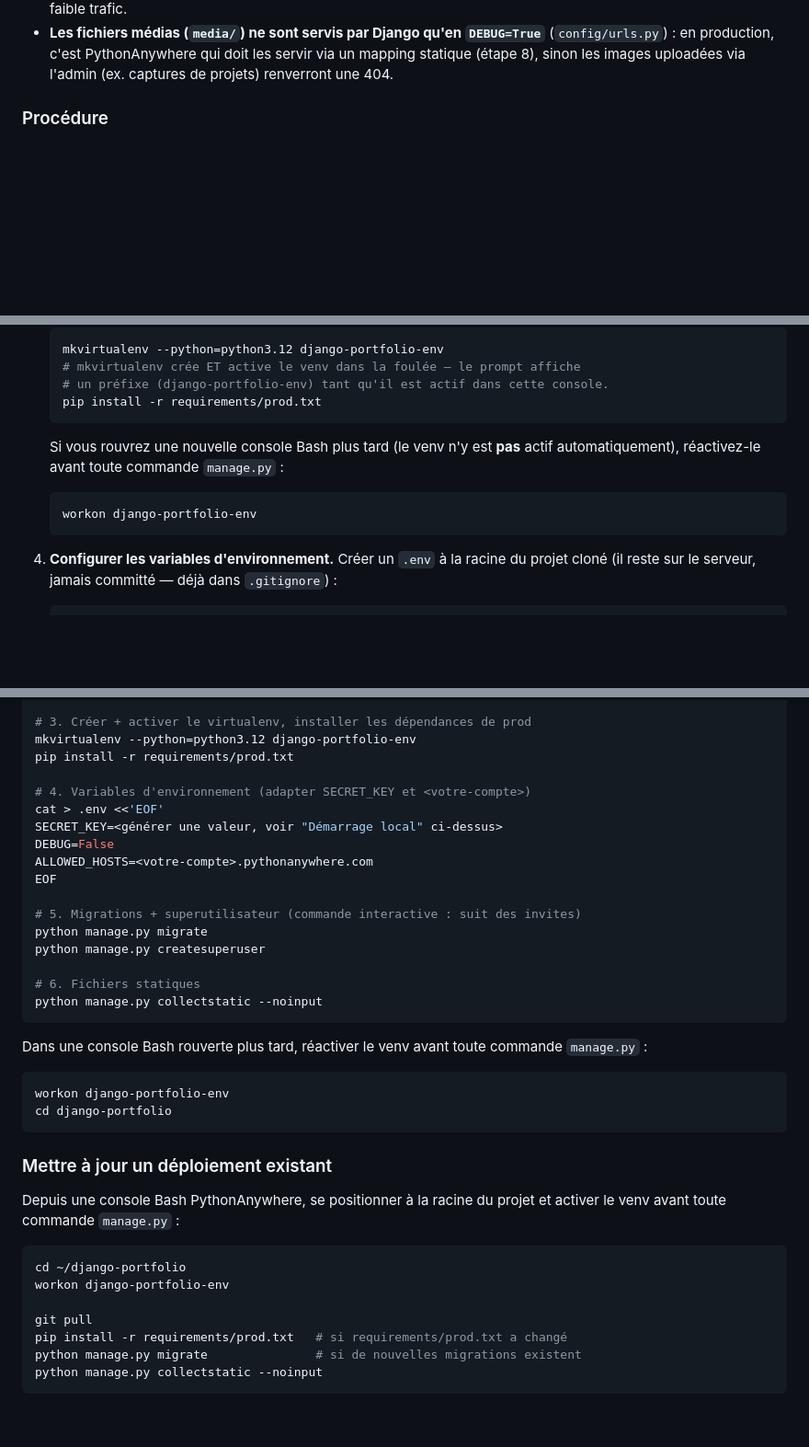
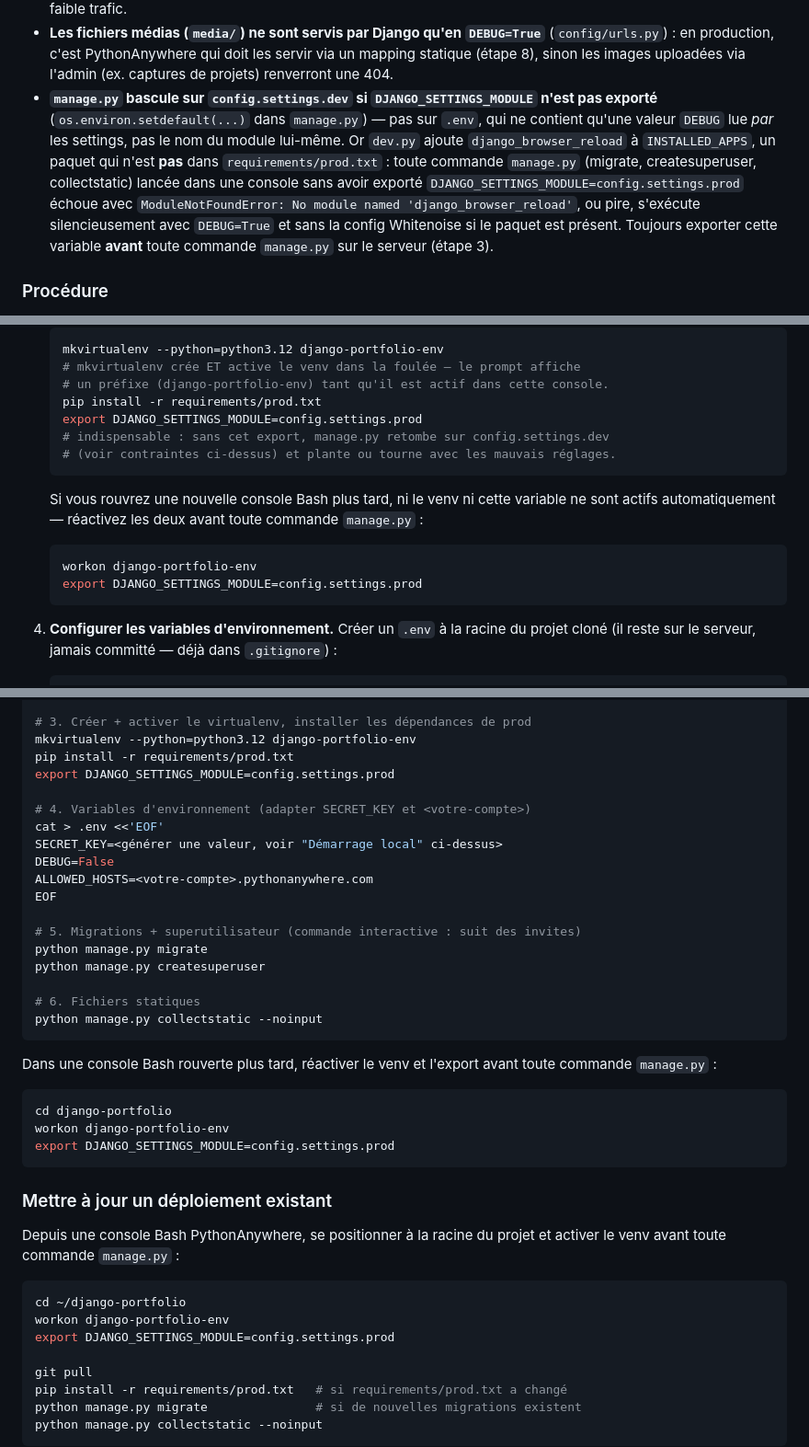
Before and after one commit to fokouarnaud/django-portfolio, a Markdown page: README.md, 3 parts joined by grey strips. Shown at 92% size. Drawn GitHub-style; blank space fills up the shorter version.

Commit message:
Fix missing DJANGO_SETTINGS_MODULE export in PythonAnywhere procedure
manage.py defaults to config.settings.dev when the variable isn't
exported (os.environ.setdefault), and dev.py enables
django_browser_reload, a package absent from requirements/prod.txt.
Any manage.py command (migrate, createsuperuser, collectstatic) run
on the server without this export would fail with ModuleNotFoundError,
or silently run with DEBUG=True and no Whitenoise manifest config.
Add the export everywhere a console command sequence is given, and
document the cause in the constraints list.

Co-Authored-By: Claude Sonnet 5 <noreply@anthropic.com>

````diff
--- a/README.md
+++ b/README.md
@@ -109,6 +109,18 @@ dans `theme/static_src/src/styles.css` et relancer `tailwind build`.
   `DEBUG=True`** (`config/urls.py`) : en production, c'est PythonAnywhere qui
   doit les servir via un mapping statique (étape 8), sinon les images
   uploadées via l'admin (ex. captures de projets) renverront une 404.
+- **`manage.py` bascule sur `config.settings.dev` si
+  `DJANGO_SETTINGS_MODULE` n'est pas exporté** (`os.environ.setdefault(...)`
+  dans `manage.py`) — pas sur `.env`, qui ne contient qu'une valeur `DEBUG`
+  lue *par* les settings, pas le nom du module lui-même. Or `dev.py` ajoute
+  `django_browser_reload` à `INSTALLED_APPS`, un paquet qui n'est **pas**
+  dans `requirements/prod.txt` : toute commande `manage.py` (migrate,
+  createsuperuser, collectstatic) lancée dans une console sans avoir exporté
+  `DJANGO_SETTINGS_MODULE=config.settings.prod` échoue avec
+  `ModuleNotFoundError: No module named 'django_browser_reload'`, ou pire,
+  s'exécute silencieusement avec `DEBUG=True` et sans la config Whitenoise
+  si le paquet est présent. Toujours exporter cette variable **avant**
+  toute commande `manage.py` sur le serveur (étape 3).
 
 ### Procédure
 
@@ -131,12 +143,16 @@ dans `theme/static_src/src/styles.css` et relancer `tailwind build`.
    # mkvirtualenv crée ET active le venv dans la foulée — le prompt affiche
    # un préfixe (django-portfolio-env) tant qu'il est actif dans cette console.
    pip install -r requirements/prod.txt
+   export DJANGO_SETTINGS_MODULE=config.settings.prod
+   # indispensable : sans cet export, manage.py retombe sur config.settings.dev
+   # (voir contraintes ci-dessus) et plante ou tourne avec les mauvais réglages.
    ```
-   Si vous rouvrez une nouvelle console Bash plus tard (le venv n'y est
-   **pas** actif automatiquement), réactivez-le avant toute commande
-   `manage.py` :
+   Si vous rouvrez une nouvelle console Bash plus tard, ni le venv ni cette
+   variable ne sont actifs automatiquement — réactivez les deux avant toute
+   commande `manage.py` :
    ```bash
    workon django-portfolio-env
+   export DJANGO_SETTINGS_MODULE=config.settings.prod
    ```
 
 4. **Configurer les variables d'environnement.** Créer un `.env` à la racine
@@ -219,6 +235,7 @@ cd django-portfolio
 # 3. Créer + activer le virtualenv, installer les dépendances de prod
 mkvirtualenv --python=python3.12 django-portfolio-env
 pip install -r requirements/prod.txt
+export DJANGO_SETTINGS_MODULE=config.settings.prod
 
 # 4. Variables d'environnement (adapter SECRET_KEY et <votre-compte>)
 cat > .env <<'EOF'
@@ -235,12 +252,13 @@ python manage.py createsuperuser
 python manage.py collectstatic --noinput
 ```
 
-Dans une console Bash rouverte plus tard, réactiver le venv avant toute
-commande `manage.py` :
+Dans une console Bash rouverte plus tard, réactiver le venv et l'export
+avant toute commande `manage.py` :
 
 ```bash
+cd django-portfolio
 workon django-portfolio-env
-cd django-portfolio
+export DJANGO_SETTINGS_MODULE=config.settings.prod
 ```
 
 ### Mettre à jour un déploiement existant
@@ -251,6 +269,7 @@ et activer le venv avant toute commande `manage.py` :
 ```bash
 cd ~/django-portfolio
 workon django-portfolio-env
+export DJANGO_SETTINGS_MODULE=config.settings.prod
 
 git pull
 pip install -r requirements/prod.txt   # si requirements/prod.txt a changé
````
